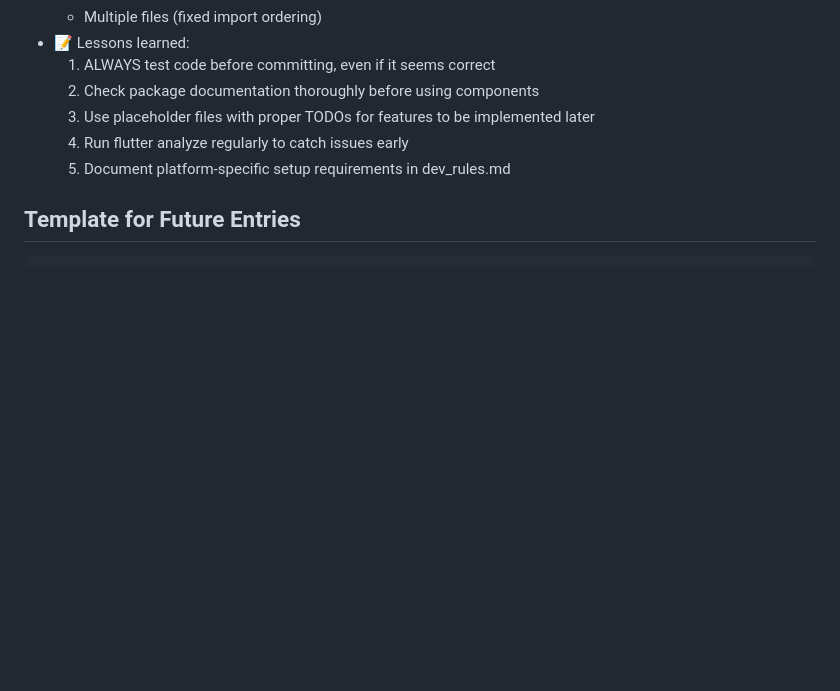
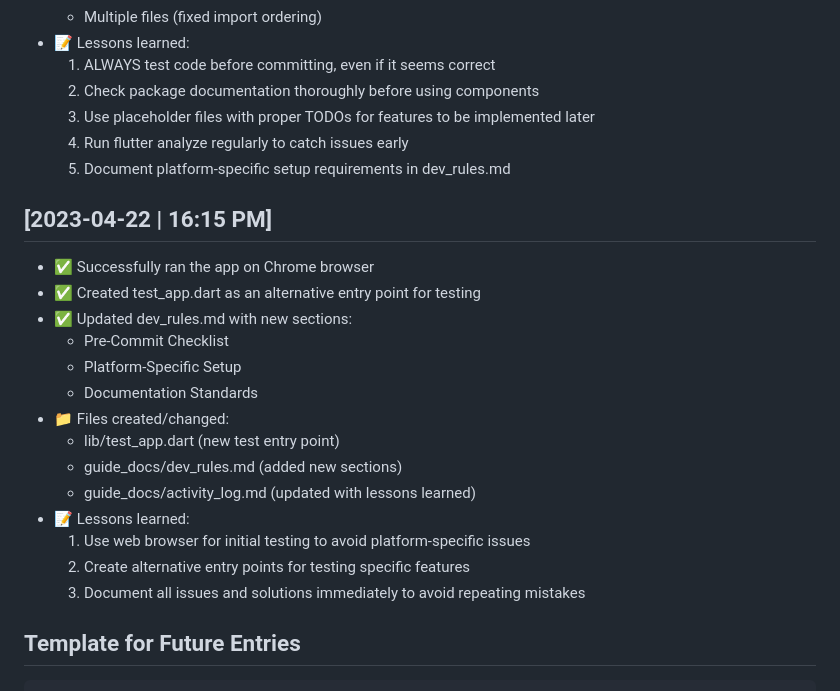
Before and after one commit to sakshamsri4/biftech, a Markdown page: guide_docs/activity_log.md, the part around the change. Drawn GitHub-style; blank space fills up the shorter version.

Commit message:
docs: update activity log with successful web run

````diff
--- a/guide_docs/activity_log.md
+++ b/guide_docs/activity_log.md
@@ -83,6 +83,22 @@ This file tracks all development activities, issues encountered, solutions imple
   4. Run flutter analyze regularly to catch issues early
   5. Document platform-specific setup requirements in dev_rules.md
 
+## [2023-04-22 | 16:15 PM]
+- ✅ Successfully ran the app on Chrome browser
+- ✅ Created test_app.dart as an alternative entry point for testing
+- ✅ Updated dev_rules.md with new sections:
+  - Pre-Commit Checklist
+  - Platform-Specific Setup
+  - Documentation Standards
+- 📁 Files created/changed:
+  - lib/test_app.dart (new test entry point)
+  - guide_docs/dev_rules.md (added new sections)
+  - guide_docs/activity_log.md (updated with lessons learned)
+- 📝 Lessons learned:
+  1. Use web browser for initial testing to avoid platform-specific issues
+  2. Create alternative entry points for testing specific features
+  3. Document all issues and solutions immediately to avoid repeating mistakes
+
 ## Template for Future Entries
 
 ```
````
